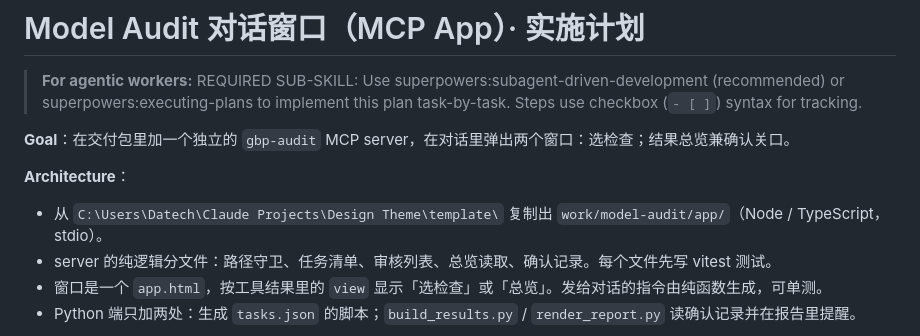
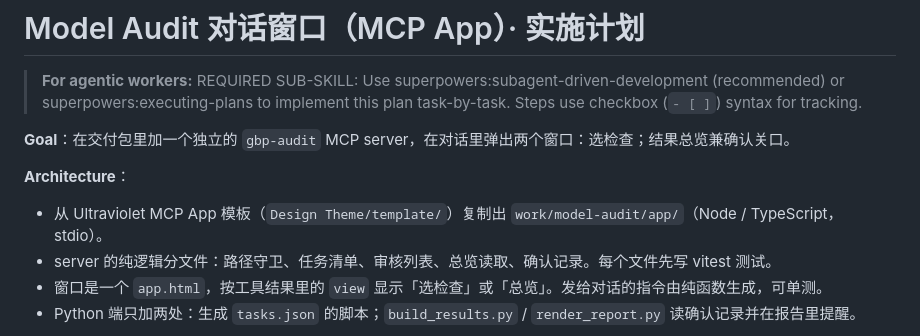
Before and after one commit to jesselei1102-hue/HKGBP-BIMAudit-AgentSkill, a Markdown page: model-audit-design/2026-10-27-audit-app-plan.md, the part around the change. Drawn GitHub-style.

Commit message:
docs: no local user path in the window plan
Co-Authored-By: Claude Opus 5.5 <noreply@anthropic.com>

```diff
--- a/model-audit-design/2026-10-27-audit-app-plan.md
+++ b/model-audit-design/2026-10-27-audit-app-plan.md
@@ -6,7 +6,7 @@
 
 **Architecture**：
 
-- 从 `C:\Users\Datech\Claude Projects\Design Theme\template\` 复制出 `work/model-audit/app/`（Node / TypeScript，stdio）。
+- 从 Ultraviolet MCP App 模板（`Design Theme/template/`）复制出 `work/model-audit/app/`（Node / TypeScript，stdio）。
 - server 的纯逻辑分文件：路径守卫、任务清单、审核列表、总览读取、确认记录。每个文件先写 vitest 测试。
 - 窗口是一个 `app.html`，按工具结果里的 `view` 显示「选检查」或「总览」。发给对话的指令由纯函数生成，可单测。
 - Python 端只加两处：生成 `tasks.json` 的脚本；`build_results.py` / `render_report.py` 读确认记录并在报告里提醒。
```
